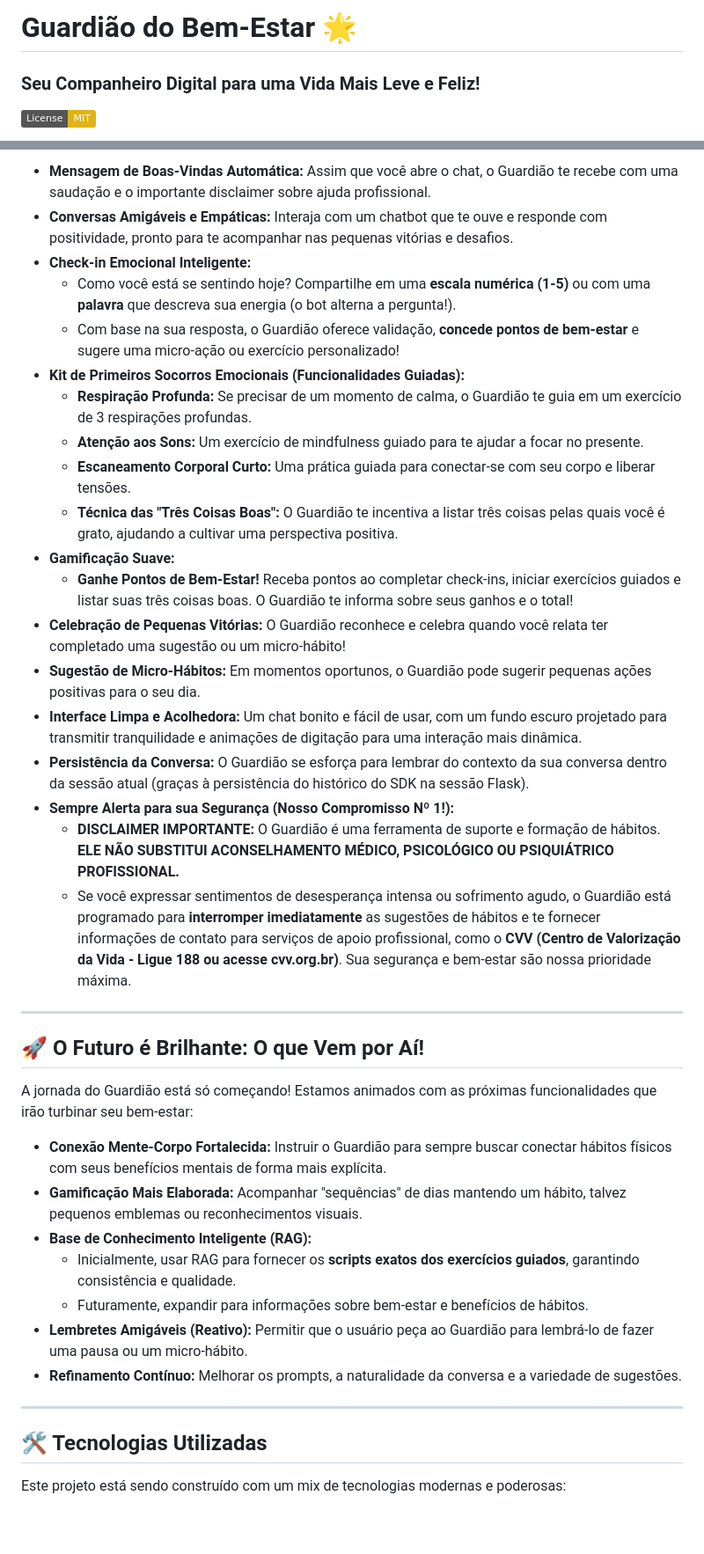
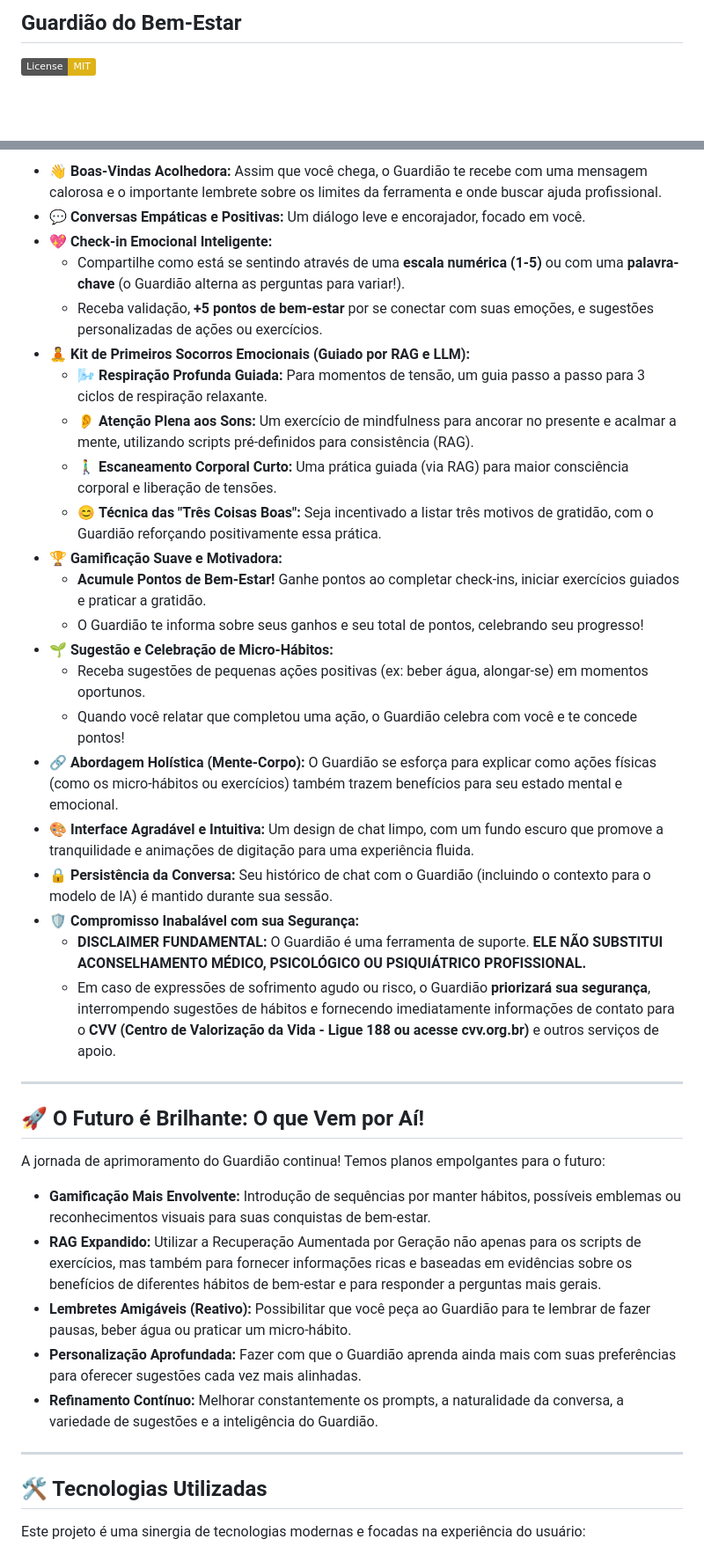
Before and after one commit to AlanLiveHub/guardiao-do-bem-estar, a Markdown page: README.md, 2 parts joined by grey strips. Shown: that part at 88% size. Rendered like a GitHub page; badges without logos; blank space fills up the shorter version.

```diff
--- a/README.md
+++ b/README.md
@@ -1,4 +1,3 @@
-# Guardião do Bem-Estar 🌟
-### Seu Companheiro Digital para uma Vida Mais Leve e Feliz!
+## Guardião do Bem-Estar
 
 [![License: MIT](https://img.shields.io/badge/License-MIT-yellow.svg)](https://opensource.org/licenses/MIT)
@@ -30,41 +36,42 @@ Estamos construindo o Guardião passo a passo, e ele já aprendeu alguns truques
 
-*   **Mensagem de Boas-Vindas Automática:** Assim que você abre o chat, o Guardião te recebe com uma saudação e o importante disclaimer sobre ajuda profissional.
-*   **Conversas Amigáveis e Empáticas:** Interaja com um chatbot que te ouve e responde com positividade, pronto para te acompanhar nas pequenas vitórias e desafios.
-*   **Check-in Emocional Inteligente:**
-    *   Como você está se sentindo hoje? Compartilhe em uma **escala numérica (1-5)** ou com uma **palavra** que descreva sua energia (o bot alterna a pergunta!).
-    *   Com base na sua resposta, o Guardião oferece validação, **concede pontos de bem-estar** e sugere uma micro-ação ou exercício personalizado!
-*   **Kit de Primeiros Socorros Emocionais (Funcionalidades Guiadas):**
-    *   **Respiração Profunda:** Se precisar de um momento de calma, o Guardião te guia em um exercício de 3 respirações profundas.
-    *   **Atenção aos Sons:** Um exercício de mindfulness guiado para te ajudar a focar no presente.
-    *   **Escaneamento Corporal Curto:** Uma prática guiada para conectar-se com seu corpo e liberar tensões.
-    *   **Técnica das "Três Coisas Boas":** O Guardião te incentiva a listar três coisas pelas quais você é grato, ajudando a cultivar uma perspectiva positiva.
-*   **Gamificação Suave:**
-    *   **Ganhe Pontos de Bem-Estar!** Receba pontos ao completar check-ins, iniciar exercícios guiados e listar suas três coisas boas. O Guardião te informa sobre seus ganhos e o total!
-*   **Celebração de Pequenas Vitórias:** O Guardião reconhece e celebra quando você relata ter completado uma sugestão ou um micro-hábito!
-*   **Sugestão de Micro-Hábitos:** Em momentos oportunos, o Guardião pode sugerir pequenas ações positivas para o seu dia.
-*   **Interface Limpa e Acolhedora:** Um chat bonito e fácil de usar, com um fundo escuro projetado para transmitir tranquilidade e animações de digitação para uma interação mais dinâmica.
-*   **Persistência da Conversa:** O Guardião se esforça para lembrar do contexto da sua conversa dentro da sessão atual (graças à persistência do histórico do SDK na sessão Flask).
-*   **Sempre Alerta para sua Segurança (Nosso Compromisso Nº 1!):**
-    *   **DISCLAIMER IMPORTANTE:** O Guardião é uma ferramenta de suporte e formação de hábitos. **ELE NÃO SUBSTITUI ACONSELHAMENTO MÉDICO, PSICOLÓGICO OU PSIQUIÁTRICO PROFISSIONAL.**
-    *   Se você expressar sentimentos de desesperança intensa ou sofrimento agudo, o Guardião está programado para **interromper imediatamente** as sugestões de hábitos e te fornecer informações de contato para serviços de apoio profissional, como o **CVV (Centro de Valorização da Vida - Ligue 188 ou acesse cvv.org.br)**. Sua segurança e bem-estar são nossa prioridade máxima.
+*   👋 **Boas-Vindas Acolhedora:** Assim que você chega, o Guardião te recebe com uma mensagem calorosa e o importante lembrete sobre os limites da ferramenta e onde buscar ajuda profissional.
+*   💬 **Conversas Empáticas e Positivas:** Um diálogo leve e encorajador, focado em você.
+*   💖 **Check-in Emocional Inteligente:**
+    *   Compartilhe como está se sentindo através de uma **escala numérica (1-5)** ou com uma **palavra-chave** (o Guardião alterna as perguntas para variar!).
+    *   Receba validação, **+5 pontos de bem-estar** por se conectar com suas emoções, e sugestões personalizadas de ações ou exercícios.
+*   🧘 **Kit de Primeiros Socorros Emocionais (Guiado por RAG e LLM):**
+    *   🌬️ **Respiração Profunda Guiada:** Para momentos de tensão, um guia passo a passo para 3 ciclos de respiração relaxante.
+    *   👂 **Atenção Plena aos Sons:** Um exercício de mindfulness para ancorar no presente e acalmar a mente, utilizando scripts pré-definidos para consistência (RAG).
+    *   🚶‍♂️ **Escaneamento Corporal Curto:** Uma prática guiada (via RAG) para maior consciência corporal e liberação de tensões.
+    *   😊 **Técnica das "Três Coisas Boas":** Seja incentivado a listar três motivos de gratidão, com o Guardião reforçando positivamente essa prática.
+*   🏆 **Gamificação Suave e Motivadora:**
+    *   **Acumule Pontos de Bem-Estar!** Ganhe pontos ao completar check-ins, iniciar exercícios guiados e praticar a gratidão.
+    *   O Guardião te informa sobre seus ganhos e seu total de pontos, celebrando seu progresso!
+*   🌱 **Sugestão e Celebração de Micro-Hábitos:**
+    *   Receba sugestões de pequenas ações positivas (ex: beber água, alongar-se) em momentos oportunos.
+    *   Quando você relatar que completou uma ação, o Guardião celebra com você e te concede pontos!
+*   🔗 **Abordagem Holística (Mente-Corpo):** O Guardião se esforça para explicar como ações físicas (como os micro-hábitos ou exercícios) também trazem benefícios para seu estado mental e emocional.
+*   🎨 **Interface Agradável e Intuitiva:** Um design de chat limpo, com um fundo escuro que promove a tranquilidade e animações de digitação para uma experiência fluida.
+*   🔒 **Persistência da Conversa:** Seu histórico de chat com o Guardião (incluindo o contexto para o modelo de IA) é mantido durante sua sessão.
+*   🛡️ **Compromisso Inabalável com sua Segurança:**
+    *   **DISCLAIMER FUNDAMENTAL:** O Guardião é uma ferramenta de suporte. **ELE NÃO SUBSTITUI ACONSELHAMENTO MÉDICO, PSICOLÓGICO OU PSIQUIÁTRICO PROFISSIONAL.**
+    *   Em caso de expressões de sofrimento agudo ou risco, o Guardião **priorizará sua segurança**, interrompendo sugestões de hábitos e fornecendo imediatamente informações de contato para o **CVV (Centro de Valorização da Vida - Ligue 188 ou acesse cvv.org.br)** e outros serviços de apoio.
 
 ---
 
 ## 🚀 O Futuro é Brilhante: O que Vem por Aí!
 
-A jornada do Guardião está só começando! Estamos animados com as próximas funcionalidades que irão turbinar seu bem-estar:
+A jornada de aprimoramento do Guardião continua! Temos planos empolgantes para o futuro:
 
-*   **Conexão Mente-Corpo Fortalecida:** Instruir o Guardião para sempre buscar conectar hábitos físicos com seus benefícios mentais de forma mais explícita.
-*   **Gamificação Mais Elaborada:** Acompanhar "sequências" de dias mantendo um hábito, talvez pequenos emblemas ou reconhecimentos visuais.
-*   **Base de Conhecimento Inteligente (RAG):**
-    *   Inicialmente, usar RAG para fornecer os **scripts exatos dos exercícios guiados**, garantindo consistência e qualidade.
-    *   Futuramente, expandir para informações sobre bem-estar e benefícios de hábitos.
-*   **Lembretes Amigáveis (Reativo):** Permitir que o usuário peça ao Guardião para lembrá-lo de fazer uma pausa ou um micro-hábito.
-*   **Refinamento Contínuo:** Melhorar os prompts, a naturalidade da conversa e a variedade de sugestões.
+*   **Gamificação Mais Envolvente:** Introdução de sequências por manter hábitos, possíveis emblemas ou reconhecimentos visuais para suas conquistas de bem-estar.
+*   **RAG Expandido:** Utilizar a Recuperação Aumentada por Geração não apenas para os scripts de exercícios, mas também para fornecer informações ricas e baseadas em evidências sobre os benefícios de diferentes hábitos de bem-estar e para responder a perguntas mais gerais.
+*   **Lembretes Amigáveis (Reativo):** Possibilitar que você peça ao Guardião para te lembrar de fazer pausas, beber água ou praticar um micro-hábito.
+*   **Personalização Aprofundada:** Fazer com que o Guardião aprenda ainda mais com suas preferências para oferecer sugestões cada vez mais alinhadas.
+*   **Refinamento Contínuo:** Melhorar constantemente os prompts, a naturalidade da conversa, a variedade de sugestões e a inteligência do Guardião.
 
 ---
 
 ## 🛠️ Tecnologias Utilizadas
 
-Este projeto está sendo construído com um mix de tecnologias modernas e poderosas:
+Este projeto é uma sinergia de tecnologias modernas e focadas na experiência do usuário:
 
```
Also changed, not shown: other parts of README.md (+45 -36 lines), static/img/guardian_robot.png (added).
